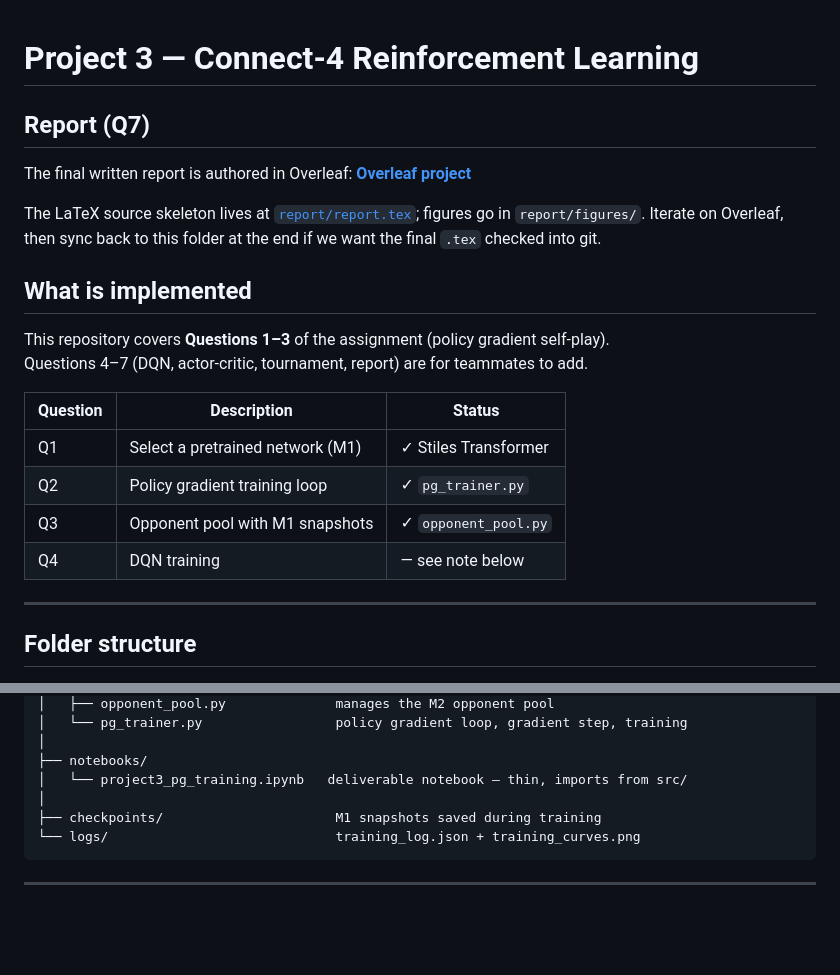
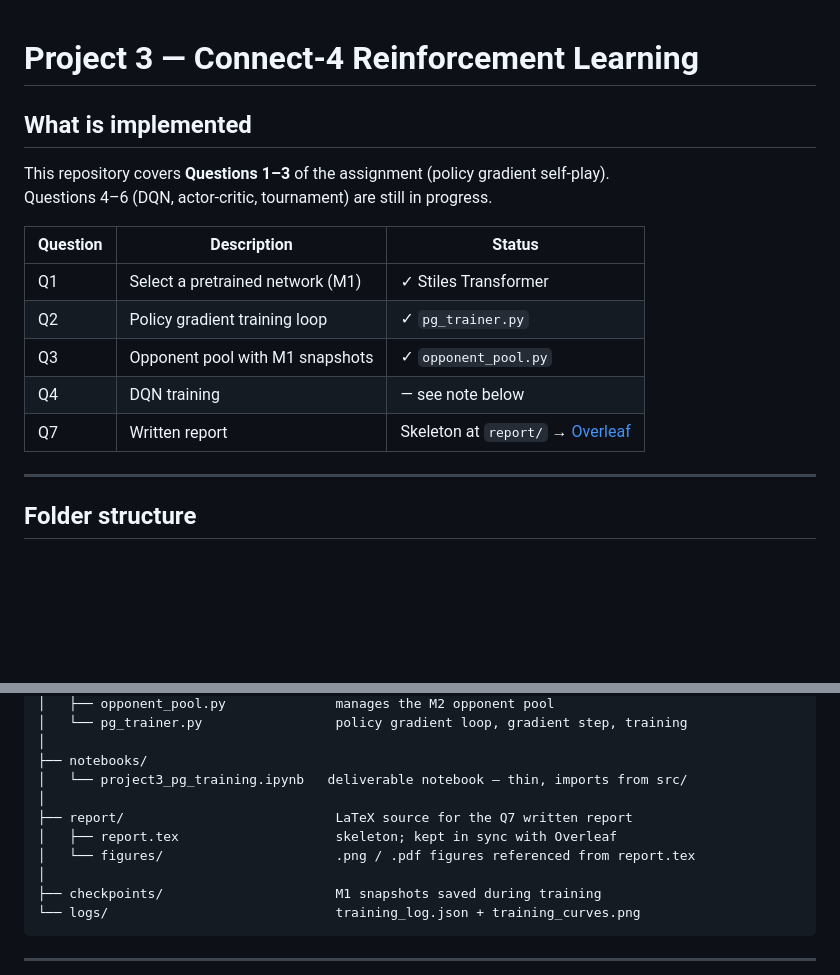
Before and after one commit to Stiles-Clements1/connect4-rl-arena, a Markdown page: README.md, 2 parts joined by grey strips. GitHub-like rendering; blank space fills up the shorter version.

Commit message:
Fold Q7 into status table and add report/ to folder tree
- Remove the standalone "Report (Q7)" section; its content (Overleaf link)
  now lives as a row in the "What is implemented" table, consistent with
  how Q1–Q4 are listed.
- Update the folder structure diagram to include report/ and its figures/
  subdirectory so teammates can see where the LaTeX source lives.

Co-Authored-By: Claude Opus 4.7 (1M context) <noreply@anthropic.com>

```diff
--- a/README.md
+++ b/README.md
@@ -1,16 +1,9 @@
 # Project 3 — Connect-4 Reinforcement Learning
-
-## Report (Q7)
-
-The final written report is authored in Overleaf:
-**[Overleaf project](https://www.overleaf.com/1473459198wdzspxtngrsf#bdb028)**
-
-The LaTeX source skeleton lives at [`report/report.tex`](report/report.tex); figures go in `report/figures/`. Iterate on Overleaf, then sync back to this folder at the end if we want the final `.tex` checked into git.
 
 ## What is implemented
 
 This repository covers **Questions 1–3** of the assignment (policy gradient self-play).
-Questions 4–7 (DQN, actor-critic, tournament, report) are for teammates to add.
+Questions 4–6 (DQN, actor-critic, tournament) are still in progress.
 
 | Question | Description | Status |
 |---|---|---|
@@ -18,6 +11,7 @@ Questions 4–7 (DQN, actor-critic, tournament, report) are for teammates to add
 | Q2 | Policy gradient training loop | ✓ `pg_trainer.py` |
 | Q3 | Opponent pool with M1 snapshots | ✓ `opponent_pool.py` |
 | Q4 | DQN training | — see note below |
+| Q7 | Written report | Skeleton at `report/` → [Overleaf](https://www.overleaf.com/1473459198wdzspxtngrsf#bdb028) |
 
 ---
 
@@ -41,6 +35,10 @@ Opti Proj 3/
 │
 ├── notebooks/
 │   └── project3_pg_training.ipynb   deliverable notebook — thin, imports from src/
+│
+├── report/                           LaTeX source for the Q7 written report
+│   ├── report.tex                    skeleton; kept in sync with Overleaf
+│   └── figures/                      .png / .pdf figures referenced from report.tex
 │
 ├── checkpoints/                      M1 snapshots saved during training
 └── logs/                             training_log.json + training_curves.png
```
